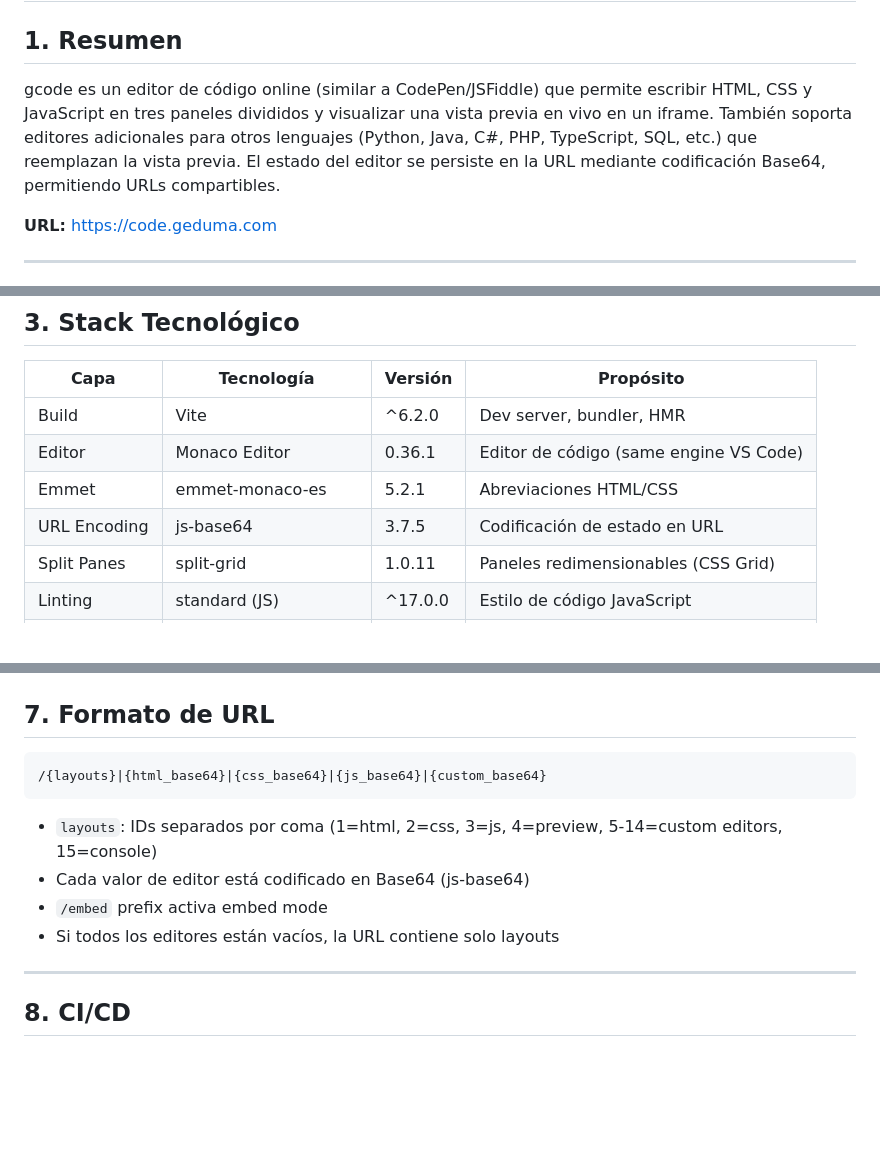
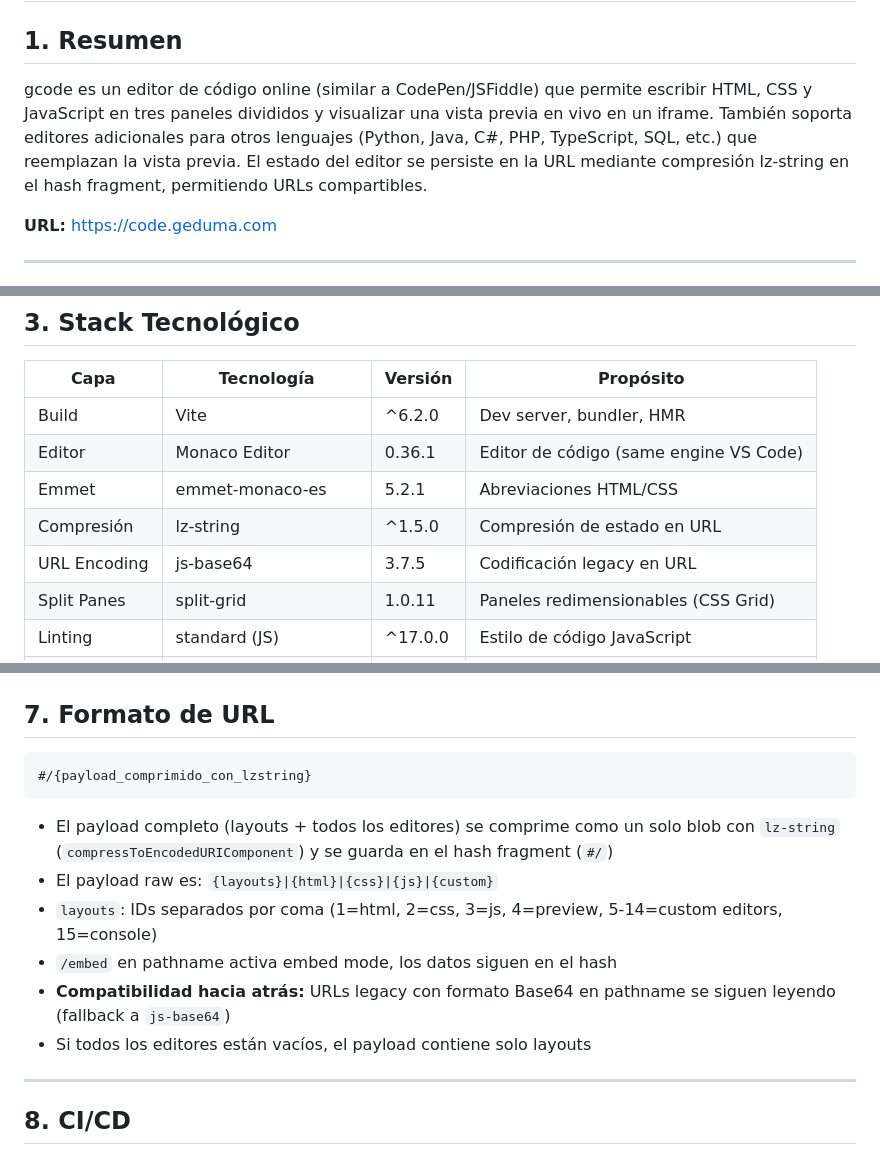
Before and after one commit to geduma/gcode, a Markdown page: PRD.md, 3 parts joined by grey strips. GitHub-like rendering; blank space fills up the shorter version.

Commit message:
docs: update AGENTS.md and PRD.md to reflect lz-string compression in URL state handling

````diff
--- a/PRD.md
+++ b/PRD.md
@@ -2,7 +2,7 @@
 
 ## 1. Resumen
 
-gcode es un editor de código online (similar a CodePen/JSFiddle) que permite escribir HTML, CSS y JavaScript en tres paneles divididos y visualizar una vista previa en vivo en un iframe. También soporta editores adicionales para otros lenguajes (Python, Java, C#, PHP, TypeScript, SQL, etc.) que reemplazan la vista previa. El estado del editor se persiste en la URL mediante codificación Base64, permitiendo URLs compartibles.
+gcode es un editor de código online (similar a CodePen/JSFiddle) que permite escribir HTML, CSS y JavaScript en tres paneles divididos y visualizar una vista previa en vivo en un iframe. También soporta editores adicionales para otros lenguajes (Python, Java, C#, PHP, TypeScript, SQL, etc.) que reemplazan la vista previa. El estado del editor se persiste en la URL mediante compresión lz-string en el hash fragment, permitiendo URLs compartibles.
 
 **URL:** https://code.geduma.com
 
@@ -25,7 +25,8 @@ gcode es un editor de código online (similar a CodePen/JSFiddle) que permite es
 | Build        | Vite               | ^6.2.0  | Dev server, bundler, HMR           |
 | Editor       | Monaco Editor      | 0.36.1  | Editor de código (same engine VS Code) |
 | Emmet        | emmet-monaco-es    | 5.2.1   | Abreviaciones HTML/CSS             |
-| URL Encoding | js-base64          | 3.7.5   | Codificación de estado en URL      |
+| Compresión   | lz-string          | ^1.5.0  | Compresión de estado en URL        |
+| URL Encoding | js-base64          | 3.7.5   | Codificación legacy en URL         |
 | Split Panes  | split-grid         | 1.0.11  | Paneles redimensionables (CSS Grid) |
 | Linting      | standard (JS)      | ^17.0.0 | Estilo de código JavaScript        |
 | Runtime      | Node.js            | 22.14.0 | Motor de desarrollo                |
@@ -128,13 +129,15 @@ config.js (datos)  ←  editor.js (motor)  ←  main.js (shell)
 ## 7. Formato de URL
 
 ```
-/{layouts}|{html_base64}|{css_base64}|{js_base64}|{custom_base64}
+#/{payload_comprimido_con_lzstring}
 ```
 
+- El payload completo (layouts + todos los editores) se comprime como un solo blob con `lz-string` (`compressToEncodedURIComponent`) y se guarda en el hash fragment (`#/`)
+- El payload raw es: `{layouts}|{html}|{css}|{js}|{custom}`
 - `layouts`: IDs separados por coma (1=html, 2=css, 3=js, 4=preview, 5-14=custom editors, 15=console)
-- Cada valor de editor está codificado en Base64 (js-base64)
-- `/embed` prefix activa embed mode
-- Si todos los editores están vacíos, la URL contiene solo layouts
+- `/embed` en pathname activa embed mode, los datos siguen en el hash
+- **Compatibilidad hacia atrás:** URLs legacy con formato Base64 en pathname se siguen leyendo (fallback a `js-base64`)
+- Si todos los editores están vacíos, el payload contiene solo layouts
 
 ---
 
````
Also changed, not shown: other parts of PRD.md (+3 -4 lines), AGENTS.md (+10 -10 lines).
